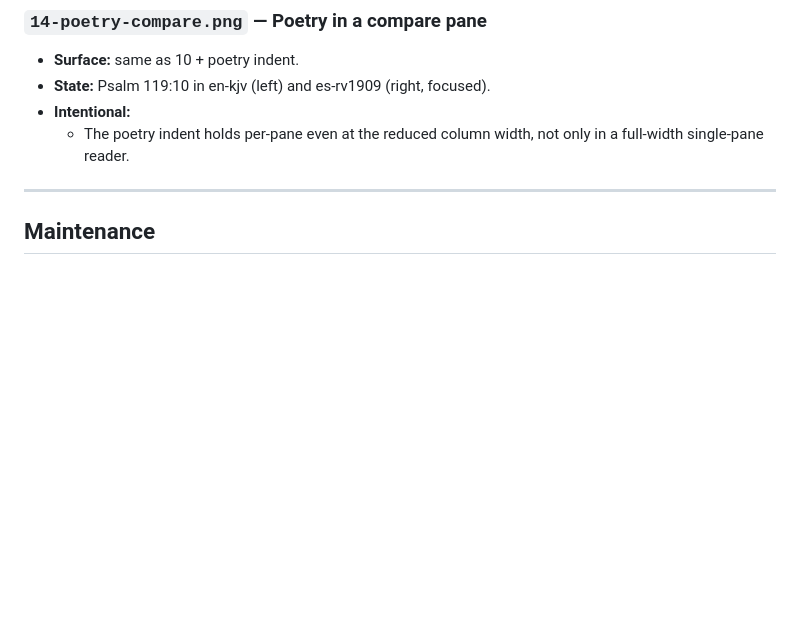
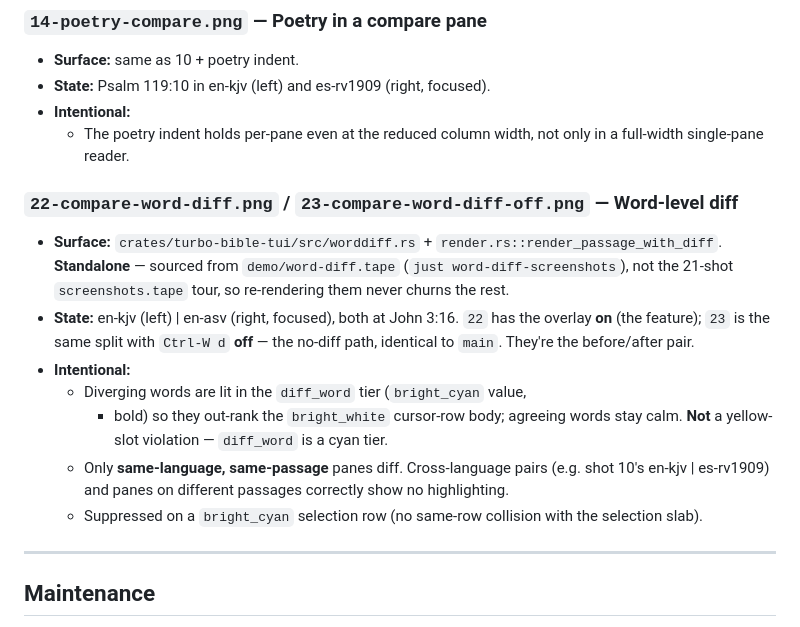
Before and after one commit to mathiasror/turbo-bible, a Markdown page: docs/screenshots/README.md, the part around the change. GitHub-like rendering; blank space fills up the shorter version.

```diff
--- a/docs/screenshots/README.md
+++ b/docs/screenshots/README.md
@@ -336,6 +336,27 @@ present:
   - The poetry indent holds per-pane even at the reduced column width,
     not only in a full-width single-pane reader.
 
+### `22-compare-word-diff.png` / `23-compare-word-diff-off.png` — Word-level diff
+
+- **Surface:** `crates/turbo-bible-tui/src/worddiff.rs` +
+  `render.rs::render_passage_with_diff`. **Standalone** — sourced from
+  `demo/word-diff.tape` (`just word-diff-screenshots`), not the 21-shot
+  `screenshots.tape` tour, so re-rendering them never churns the rest.
+- **State:** en-kjv (left) | en-asv (right, focused), both at John 3:16.
+  `22` has the overlay **on** (the feature); `23` is the same split with
+  `Ctrl-W d` **off** — the no-diff path, identical to `main`. They're the
+  before/after pair.
+- **Intentional:**
+  - Diverging words are lit in the `diff_word` tier (`bright_cyan` value,
+    + bold) so they out-rank the `bright_white` cursor-row body; agreeing
+    words stay calm. **Not** a yellow-slot violation — `diff_word` is a
+    cyan tier.
+  - Only **same-language, same-passage** panes diff. Cross-language pairs
+    (e.g. shot 10's en-kjv | es-rv1909) and panes on different passages
+    correctly show no highlighting.
+  - Suppressed on a `bright_cyan` selection row (no same-row collision
+    with the selection slab).
+
 ---
 
 ## Maintenance
```
Also changed, not shown: README.md (+1 -1 lines), docs/screenshots/22-compare-word-diff.png (added), docs/screenshots/23-compare-word-diff-off.png (added), 3 other files.
